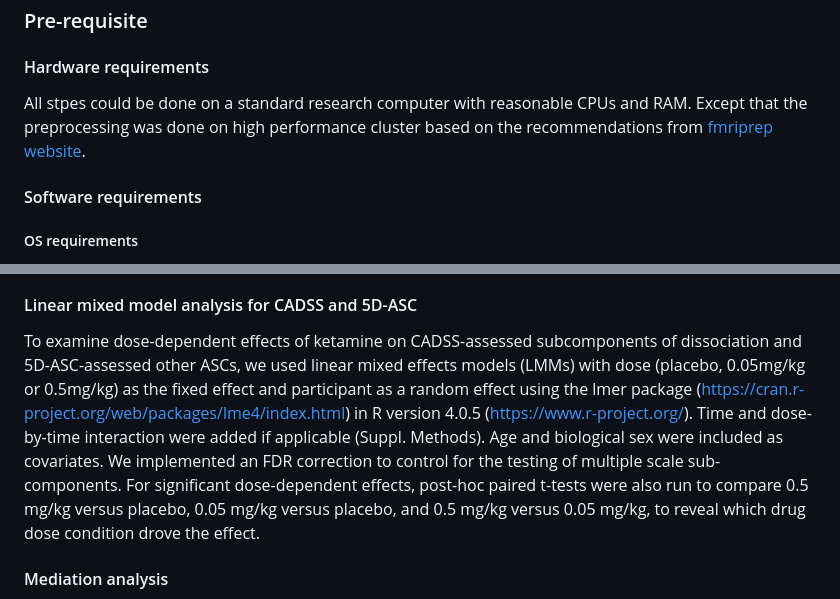
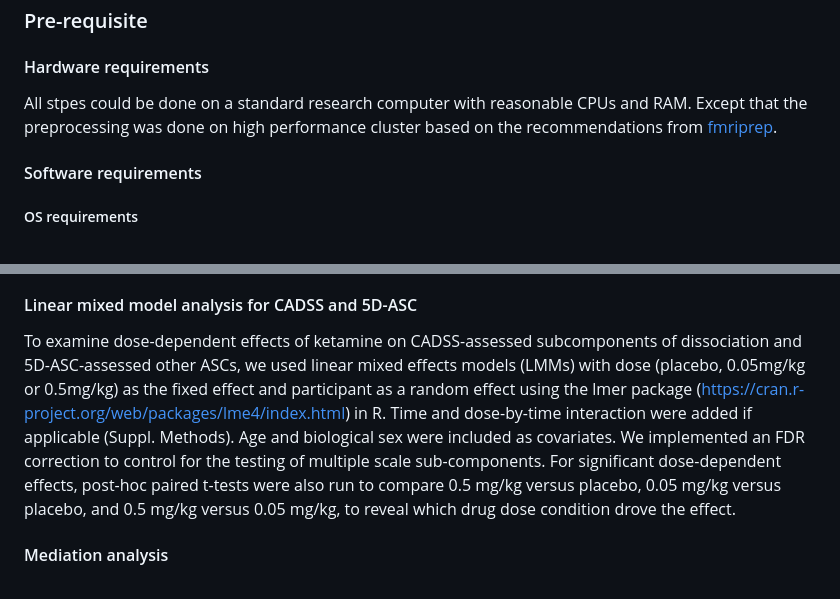
Before and after one commit to WilliamsPanLab/Ketamine-FEET-Mediation, a Markdown page: README.md, 2 parts joined by grey strips. Rendered like a GitHub page.

```diff
--- a/README.md
+++ b/README.md
@@ -14,7 +14,7 @@ This repo contains steps to run mediation analysis between brain activation in r
 
 ### Pre-requisite
 #### Hardware requirements
-All stpes could be done on a standard research computer with reasonable CPUs and RAM. Except that the preprocessing was done on high performance cluster based on the recommendations from [fmriprep website](https://fmriprep.org/en/stable/faq.html#how-much-cpu-time-and-ram-should-i-allocate-for-a-typical-fmriprep-run).
+All stpes could be done on a standard research computer with reasonable CPUs and RAM. Except that the preprocessing was done on high performance cluster based on the recommendations from [fmriprep](https://fmriprep.org/en/stable/faq.html#how-much-cpu-time-and-ram-should-i-allocate-for-a-typical-fmriprep-run).
 
 #### Software requirements
 
@@ -53,7 +53,7 @@ To examine our second objective to test the dose-dependent effects of ketamine o
 
 
 #### Linear mixed model analysis for CADSS and 5D-ASC
-To examine dose-dependent effects of ketamine on CADSS-assessed subcomponents of dissociation and 5D-ASC-assessed other ASCs, we used linear mixed effects models (LMMs) with dose (placebo, 0.05mg/kg or 0.5mg/kg) as the fixed effect and participant as a random effect using the lmer package (https://cran.r-project.org/web/packages/lme4/index.html) in R version 4.0.5 (https://www.r-project.org/). Time and dose-by-time interaction were added if applicable (Suppl. Methods). Age and biological sex were included as covariates. We implemented an FDR correction to control for the testing of multiple scale sub-components. For significant dose-dependent effects, post-hoc paired t-tests were also run to compare 0.5 mg/kg versus placebo, 0.05 mg/kg versus placebo, and 0.5 mg/kg versus 0.05 mg/kg, to reveal which drug dose condition drove the effect.
+To examine dose-dependent effects of ketamine on CADSS-assessed subcomponents of dissociation and 5D-ASC-assessed other ASCs, we used linear mixed effects models (LMMs) with dose (placebo, 0.05mg/kg or 0.5mg/kg) as the fixed effect and participant as a random effect using the lmer package (https://cran.r-project.org/web/packages/lme4/index.html) in R. Time and dose-by-time interaction were added if applicable (Suppl. Methods). Age and biological sex were included as covariates. We implemented an FDR correction to control for the testing of multiple scale sub-components. For significant dose-dependent effects, post-hoc paired t-tests were also run to compare 0.5 mg/kg versus placebo, 0.05 mg/kg versus placebo, and 0.5 mg/kg versus 0.05 mg/kg, to reveal which drug dose condition drove the effect.
 
 
 #### Mediation analysis
```
Also changed, not shown: other parts of README.md (+3 -3 lines).
